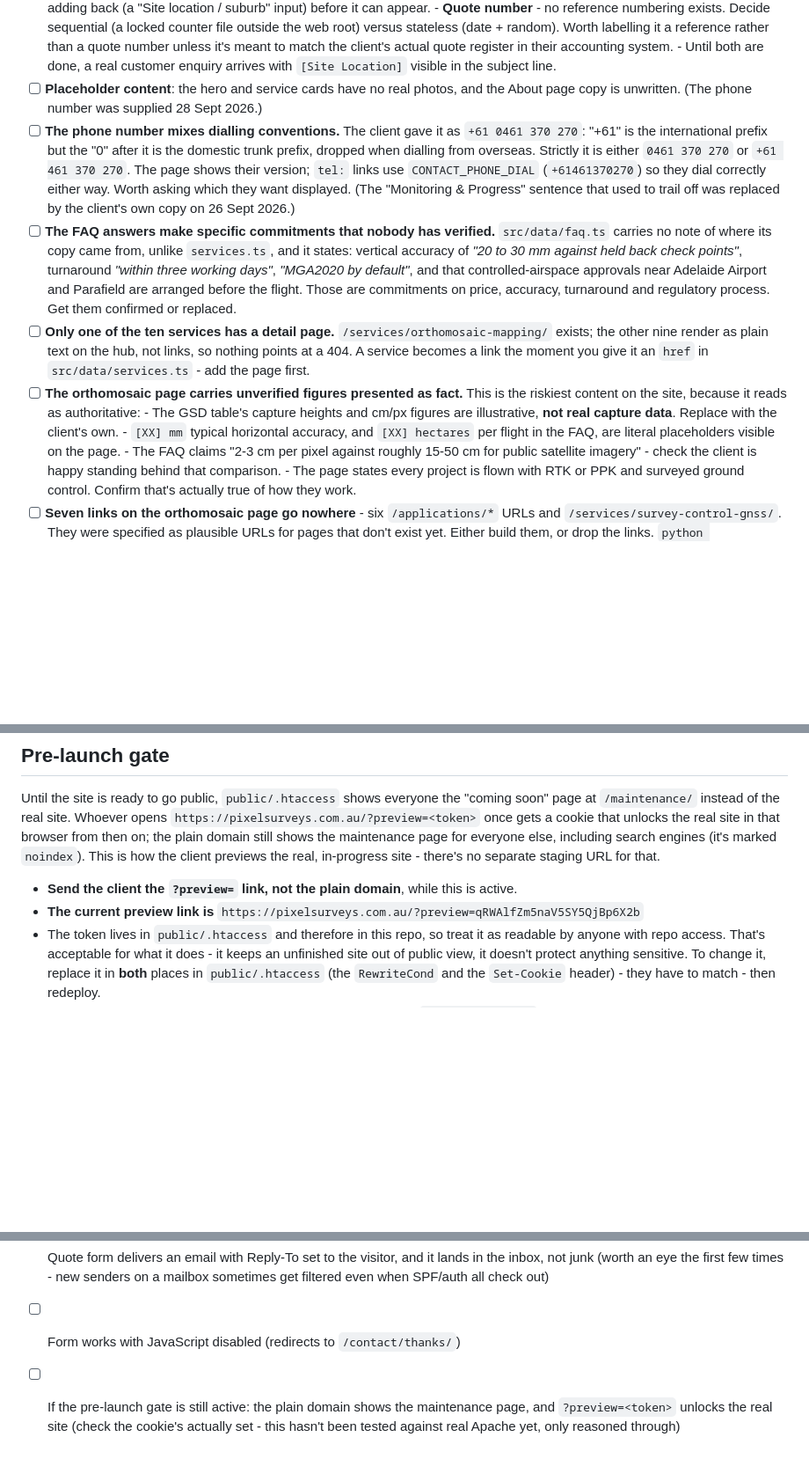
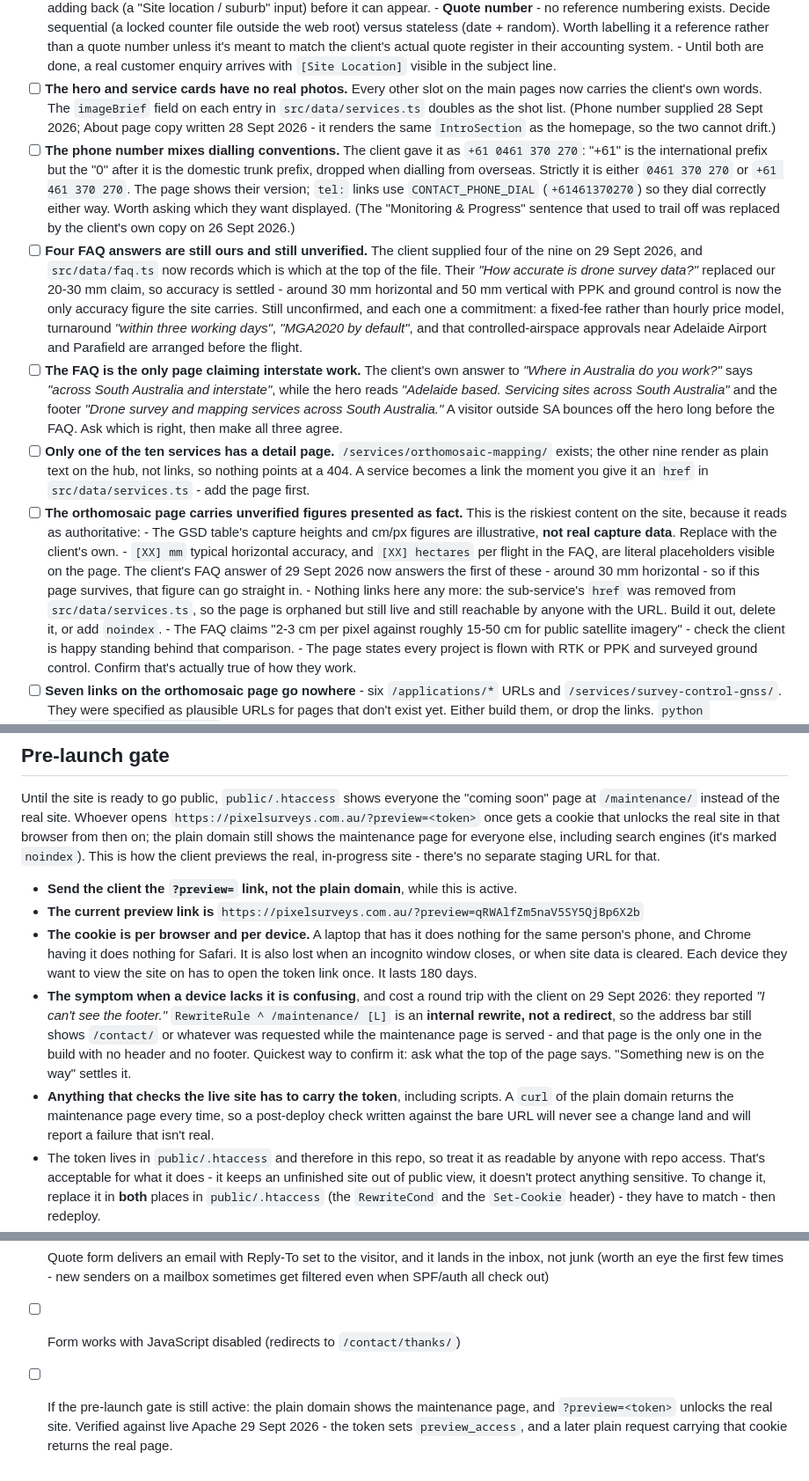
Before and after one commit to NBogoSorter/PixelSurveys, a Markdown page: README.md, 3 parts joined by grey strips. Shown at 88% size. Rendered like a GitHub page; blank space fills up the shorter version.

Commit message:
Bring the launch checklist back in line with reality
Four items had drifted:

- About copy is written, so the placeholder item is now only about
  photos.
- The FAQ item claimed all its answers were unverified. Four are the
  client's own as of yesterday, and accuracy is settled at ~30 mm
  horizontal / 50 mm vertical. Narrowed to the four still ours:
  pricing, turnaround, datum, airspace.
- The deploy checklist said the preview cookie had only been reasoned
  through, never tested. Tested against live Apache: the token sets
  the cookie, and a later plain request carrying it returns the real
  page.
- Re-probed the WordPress leftovers. /xmlrpc.php, /readme.html and
  /wp-json/ are still 200 eight days on, /license.txt too. /wp-admin/
  now 404s.

Two new items. The client's "South Australia and interstate" answer
contradicts the hero and footer, which both say South Australia only -
a visitor outside SA bounces off the hero long before the FAQ. And
the orthomosaic page is orphaned now that its href is gone, though
still live and still reachable.

The gate section gets what cost a round trip with the client today:
the cookie is per browser and per device, and a device without it
gets an internal rewrite to /maintenance/ with the address bar
unchanged - which reads as "the footer is missing", not "wrong page".
Scripts that check the live site have to carry the token too, or they
report failures that aren't real.

```diff
--- a/README.md
+++ b/README.md
@@ -140,8 +140,11 @@ be live when the site opens to the public.
         the client's actual quote register in their accounting system.
       - Until both are done, a real customer enquiry arrives with `[Site Location]`
         visible in the subject line.
-- [ ] **Placeholder content**: the hero and service cards have no real photos, and the
-      About page copy is unwritten. (The phone number was supplied 28 Sept 2026.)
+- [ ] **The hero and service cards have no real photos.** Every other slot on the
+      main pages now carries the client's own words. The `imageBrief` field on each
+      entry in `src/data/services.ts` doubles as the shot list. (Phone number
+      supplied 28 Sept 2026; About page copy written 28 Sept 2026 - it renders the
+      same `IntroSection` as the homepage, so the two cannot drift.)
 - [ ] **The phone number mixes dialling conventions.** The client gave it as
       `+61 0461 370 270`: "+61" is the international prefix but the "0" after it is the
       domestic trunk prefix, dropped when dialling from overseas. Strictly it is either
@@ -149,13 +152,21 @@ be live when the site opens to the public.
       `CONTACT_PHONE_DIAL` (`+61461370270`) so they dial correctly either way. Worth
       asking which they want displayed. (The "Monitoring & Progress" sentence that used to trail
       off was replaced by the client's own copy on 26 Sept 2026.)
-- [ ] **The FAQ answers make specific commitments that nobody has verified.**
-      `src/data/faq.ts` carries no note of where its copy came from, unlike
-      `services.ts`, and it states: vertical accuracy of *"20 to 30 mm against held
-      back check points"*, turnaround *"within three working days"*, *"MGA2020 by
-      default"*, and that controlled-airspace approvals near Adelaide Airport and
-      Parafield are arranged before the flight. Those are commitments on price,
-      accuracy, turnaround and regulatory process. Get them confirmed or replaced.
+- [ ] **Four FAQ answers are still ours and still unverified.** The client supplied
+      four of the nine on 29 Sept 2026, and `src/data/faq.ts` now records which is
+      which at the top of the file. Their *"How accurate is drone survey data?"*
+      replaced our 20-30 mm claim, so accuracy is settled - around 30 mm horizontal
+      and 50 mm vertical with PPK and ground control is now the only accuracy figure
+      the site carries. Still unconfirmed, and each one a commitment: a fixed-fee
+      rather than hourly price model, turnaround *"within three working days"*,
+      *"MGA2020 by default"*, and that controlled-airspace approvals near Adelaide
+      Airport and Parafield are arranged before the flight.
+- [ ] **The FAQ is the only page claiming interstate work.** The client's own answer
+      to *"Where in Australia do you work?"* says *"across South Australia and
+      interstate"*, while the hero reads *"Adelaide based. Servicing sites across
+      South Australia"* and the footer *"Drone survey and mapping services across
+      South Australia."* A visitor outside SA bounces off the hero long before the
+      FAQ. Ask which is right, then make all three agree.
 - [ ] **Only one of the ten services has a detail page.**
       `/services/orthomosaic-mapping/` exists; the other nine render as plain text on
       the hub, not links, so nothing points at a 404. A service becomes a link the
@@ -165,7 +176,12 @@ be live when the site opens to the public.
       - The GSD table's capture heights and cm/px figures are illustrative, **not real
         capture data**. Replace with the client's own.
       - `[XX] mm` typical horizontal accuracy, and `[XX] hectares` per flight in the
-        FAQ, are literal placeholders visible on the page.
+        FAQ, are literal placeholders visible on the page. The client's FAQ answer of
+        29 Sept 2026 now answers the first of these - around 30 mm horizontal - so if
+        this page survives, that figure can go straight in.
+      - Nothing links here any more: the sub-service's `href` was removed from
+        `src/data/services.ts`, so the page is orphaned but still live and still
+        reachable by anyone with the URL. Build it out, delete it, or add `noindex`.
       - The FAQ claims "2-3 cm per pixel against roughly 15-50 cm for public satellite
         imagery" - check the client is happy standing behind that comparison.
       - The page states every project is flown with RTK or PPK and surveyed ground
@@ -191,6 +207,21 @@ client previews the real, in-progress site - there's no separate staging URL for
 - **Send the client the `?preview=` link, not the plain domain**, while this is active.
 - **The current preview link is**
   `https://pixelsurveys.com.au/?preview=qRWAlfZm5naV5SY5QjBp6X2b`
+- **The cookie is per browser and per device.** A laptop that has it does nothing for
+  the same person's phone, and Chrome having it does nothing for Safari. It is also
+  lost when an incognito window closes, or when site data is cleared. Each device
+  they want to view the site on has to open the token link once. It lasts 180 days.
+- **The symptom when a device lacks it is confusing**, and cost a round trip with the
+  client on 29 Sept 2026: they reported *"I can't see the footer."* `RewriteRule ^
+  /maintenance/ [L]` is an **internal rewrite, not a redirect**, so the address bar
+  still shows `/contact/` or whatever was requested while the maintenance page is
+  served - and that page is the only one in the build with no header and no footer.
+  Quickest way to confirm it: ask what the top of the page says. "Something new is
+  on the way" settles it.
+- **Anything that checks the live site has to carry the token**, including scripts.
+  A `curl` of the plain domain returns the maintenance page every time, so a
+  post-deploy check written against the bare URL will never see a change land and
+  will report a failure that isn't real.
 - The token lives in `public/.htaccess` and therefore in this repo, so treat it as
   readable by anyone with repo access. That's acceptable for what it does - it keeps
   an unfinished site out of public view, it doesn't protect anything sensitive. To
@@ -228,5 +263,6 @@ all four should 404.
       sometimes get filtered even when SPF/auth all check out)
 - [ ] Form works with JavaScript disabled (redirects to `/contact/thanks/`)
 - [ ] If the pre-launch gate is still active: the plain domain shows the maintenance
-      page, and `?preview=<token>` unlocks the real site (check the cookie's actually
-      set - this hasn't been tested against real Apache yet, only reasoned through)
+      page, and `?preview=<token>` unlocks the real site. Verified against live Apache
+      29 Sept 2026 - the token sets `preview_access`, and a later plain request
+      carrying that cookie returns the real page.
```
Also changed, not shown: other parts of README.md (+4 -0 lines).
